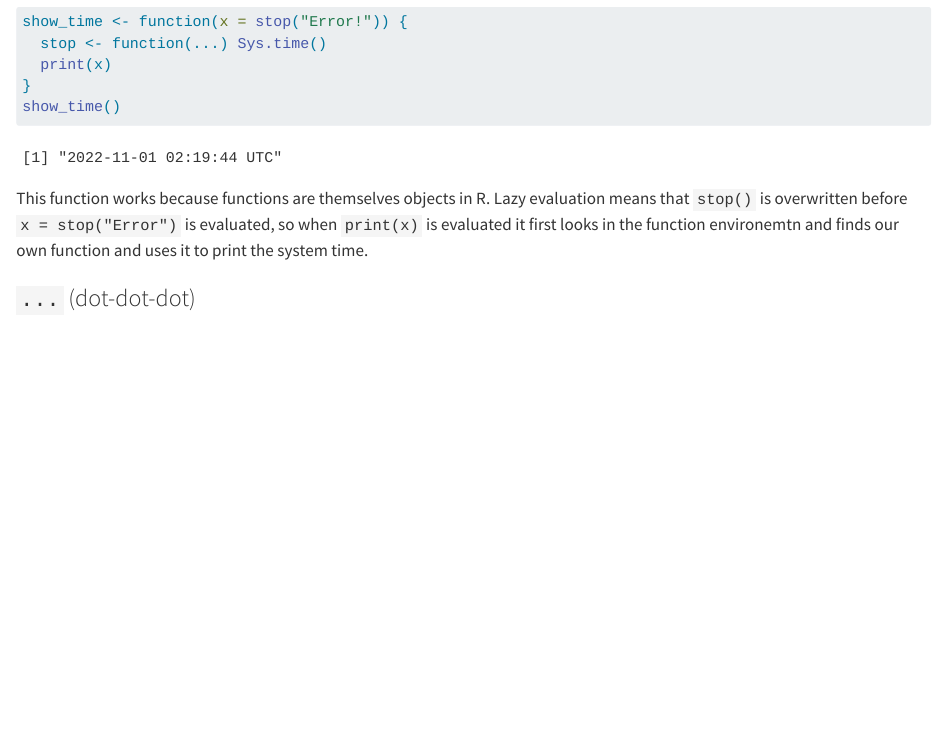
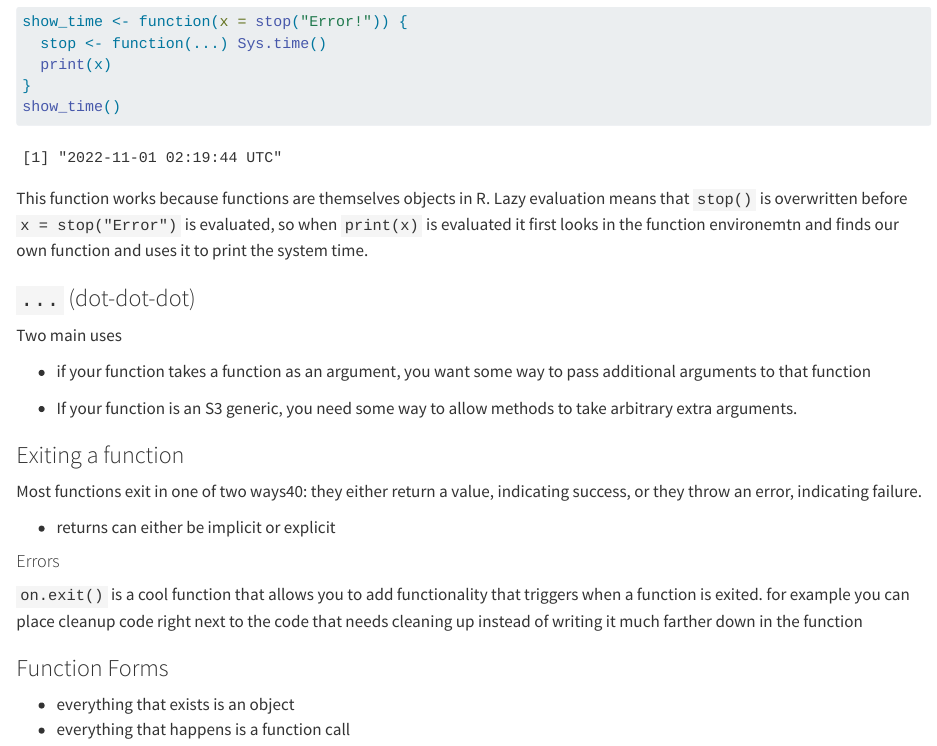
Before and after one commit to joshyam-k/adv-R-learning, a Quarto document (functions.qmd): the page in a window 1100 px wide, from 4200 px down. Rendered offline with R 4.5, knitr and Pandoc in place of Quarto, with nearby package versions.

Commit message:
finished functions section

```diff
--- a/functions.qmd
+++ b/functions.qmd
@@ -188,3 +188,26 @@ This function works because functions are themselves objects in R. Lazy evaluati
 
 
 ### `...` (dot-dot-dot)
+
+Two main uses
+
+- if your function takes a function as an argument, you want some way to pass additional arguments to that function
+
+- If your function is an S3 generic, you need some way to allow methods to take arbitrary extra arguments.
+
+
+### Exiting a function
+
+Most functions exit in one of two ways40: they either return a value, indicating success, or they throw an error, indicating failure.
+
+- returns can either be implicit or explicit
+
+#### Errors
+
+`on.exit()` is a cool function that allows you to add functionality that triggers when a function is exited. for example you can place cleanup code right next to the code that needs cleaning up instead of writing it much farther down in the function
+
+
+### Function Forms
+
+- everything that exists is an object
+- everything that happens is a function call
```
